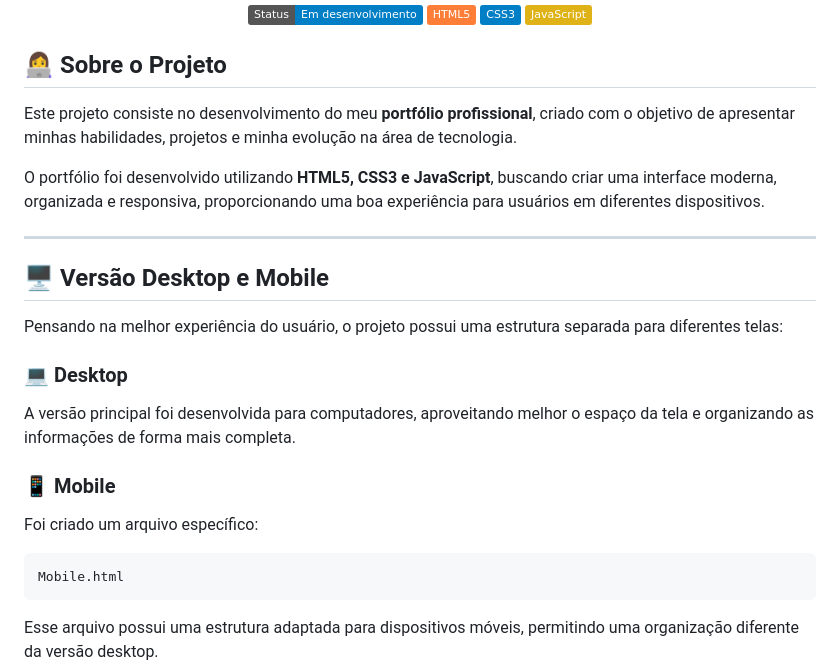
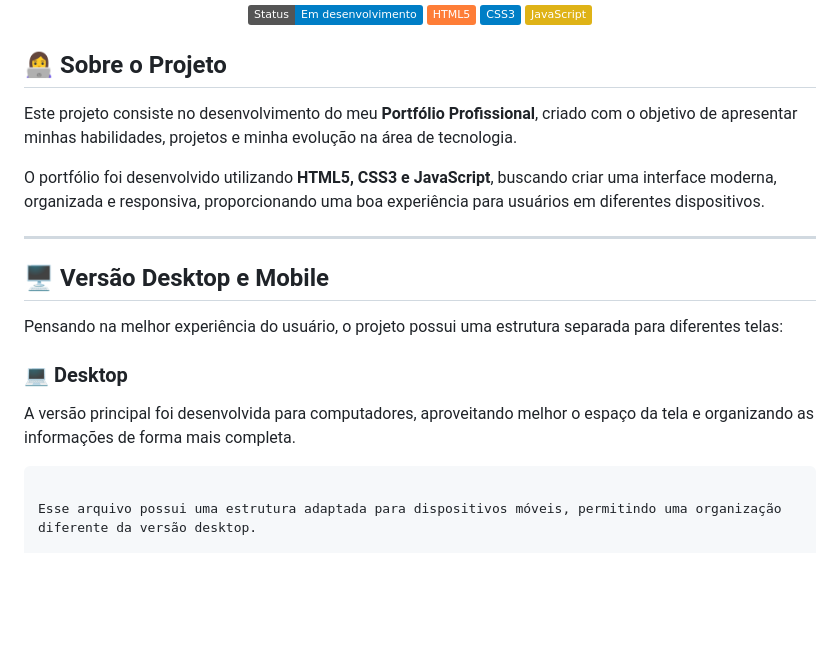
Before and after one commit to KetelynMK/portifolio, a Markdown page: README.md, the part around the change. GitHub-like rendering; badges without logos; blank space fills up the shorter version.

Commit message:
Update project description and mobile section
Corrected capitalization in project description and removed mobile file section.

````diff
--- a/README.md
+++ b/README.md
@@ -9,7 +9,7 @@
 
 ## 👩‍💻 Sobre o Projeto
 
-Este projeto consiste no desenvolvimento do meu **portfólio profissional**, criado com o objetivo de apresentar minhas habilidades, projetos e minha evolução na área de tecnologia.
+Este projeto consiste no desenvolvimento do meu **Portfólio Profissional**, criado com o objetivo de apresentar minhas habilidades, projetos e minha evolução na área de tecnologia.
 
 O portfólio foi desenvolvido utilizando **HTML5, CSS3 e JavaScript**, buscando criar uma interface moderna, organizada e responsiva, proporcionando uma boa experiência para usuários em diferentes dispositivos.
 
@@ -22,11 +22,6 @@ Pensando na melhor experiência do usuário, o projeto possui uma estrutura sepa
 ### 💻 Desktop
 A versão principal foi desenvolvida para computadores, aproveitando melhor o espaço da tela e organizando as informações de forma mais completa.
 
-### 📱 Mobile
-Foi criado um arquivo específico:
-
-```
-Mobile.html
 ```
 
 Esse arquivo possui uma estrutura adaptada para dispositivos móveis, permitindo uma organização diferente da versão desktop.
````
